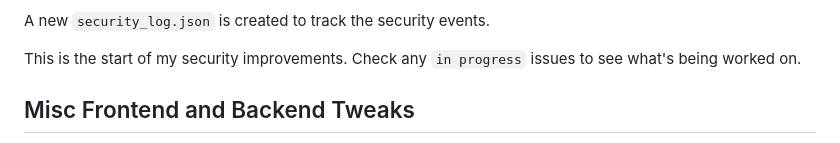
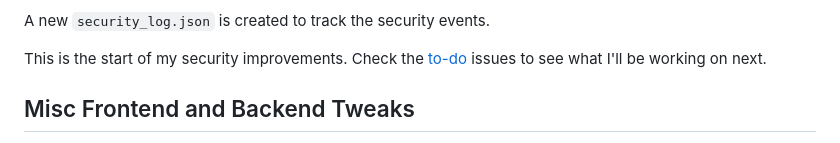
Before and after one commit to secretlycarl/onboarderr, a Markdown page: README.md, the part around the change. Drawn GitHub-style.

```diff
--- a/README.md
+++ b/README.md
@@ -52,7 +52,7 @@ Added new security features:
 
 A new `security_log.json` is created to track the security events.
 
-This is the start of my security improvements. Check any `in progress` issues to see what's being worked on.
+This is the start of my security improvements. Check the [to-do](https://github.com/secretlycarl/onboarderr/issues?q=is%3Aissue%20state%3Aopen%20label%3Ato-do) issues to see what I'll be working on next.
 
 ## Misc Frontend and Backend Tweaks
 - `/services` has a new 2 column layout, and a new "jump to:" panel to quickly jump to your desired section
```
